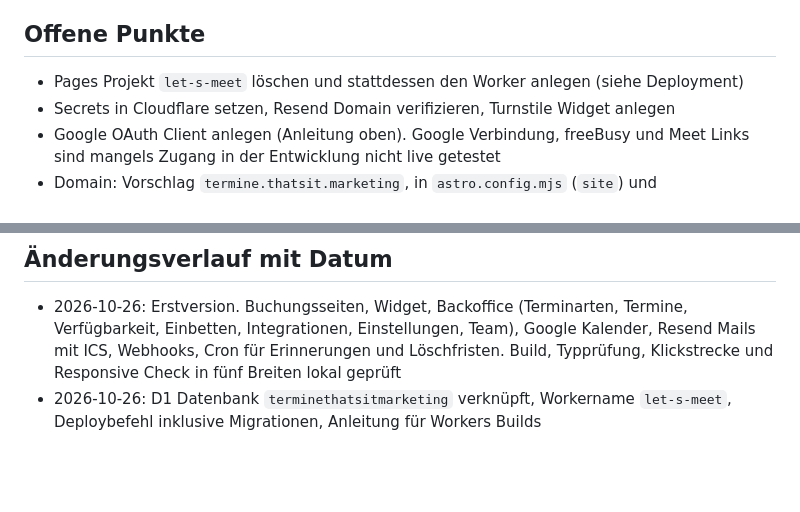
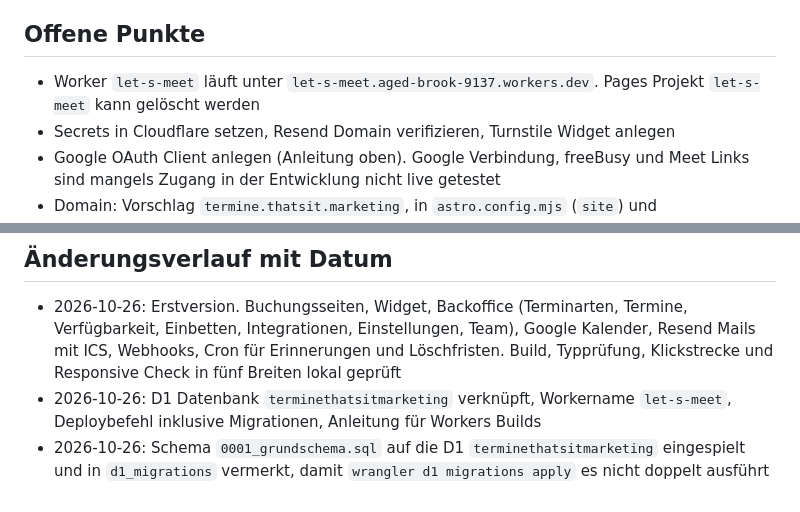
Before and after one commit to Thatsitmarketing/Let-s-Meet, a Markdown page: CLAUDE.md, 2 parts joined by grey strips. GitHub-like rendering; blank space fills up the shorter version.

Commit message:
CLAUDE.md: Stand nach Einspielen des Schemas auf die D1
Co-Authored-By: Claude Opus 5.5 <noreply@anthropic.com>
Claude-Session: https://claude.ai/code/session_01YMiA2KiAu218XWNTduHb8W

```diff
--- a/CLAUDE.md
+++ b/CLAUDE.md
@@ -164,7 +164,7 @@ Datenbank: `migrations/0001_grundschema.sql` mit den Tabellen `nutzer`, `termina
 
 ## Offene Punkte
 
-* Pages Projekt `let-s-meet` löschen und stattdessen den Worker anlegen (siehe Deployment)
+* Worker `let-s-meet` läuft unter `let-s-meet.aged-brook-9137.workers.dev`. Pages Projekt `let-s-meet` kann gelöscht werden
 * Secrets in Cloudflare setzen, Resend Domain verifizieren, Turnstile Widget anlegen
 * Google OAuth Client anlegen (Anleitung oben). Google Verbindung, freeBusy und Meet Links sind mangels Zugang in der Entwicklung nicht live getestet
 * Domain: Vorschlag `termine.thatsit.marketing`, in `astro.config.mjs` (`site`) und `wrangler.jsonc` (`SITE_URL`) hinterlegt, noch zu bestätigen
@@ -176,3 +176,4 @@ Datenbank: `migrations/0001_grundschema.sql` mit den Tabellen `nutzer`, `termina
 
 * 2026-10-26: Erstversion. Buchungsseiten, Widget, Backoffice (Terminarten, Termine, Verfügbarkeit, Einbetten, Integrationen, Einstellungen, Team), Google Kalender, Resend Mails mit ICS, Webhooks, Cron für Erinnerungen und Löschfristen. Build, Typprüfung, Klickstrecke und Responsive Check in fünf Breiten lokal geprüft
 * 2026-10-26: D1 Datenbank `terminethatsitmarketing` verknüpft, Workername `let-s-meet`, Deploybefehl inklusive Migrationen, Anleitung für Workers Builds
+* 2026-10-26: Schema `0001_grundschema.sql` auf die D1 `terminethatsitmarketing` eingespielt und in `d1_migrations` vermerkt, damit `wrangler d1 migrations apply` es nicht doppelt ausführt
```
